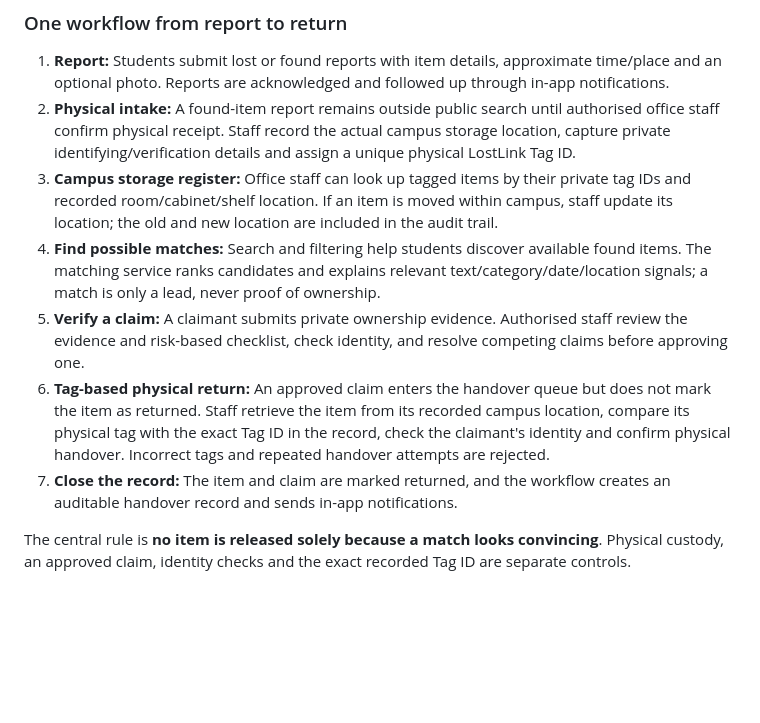
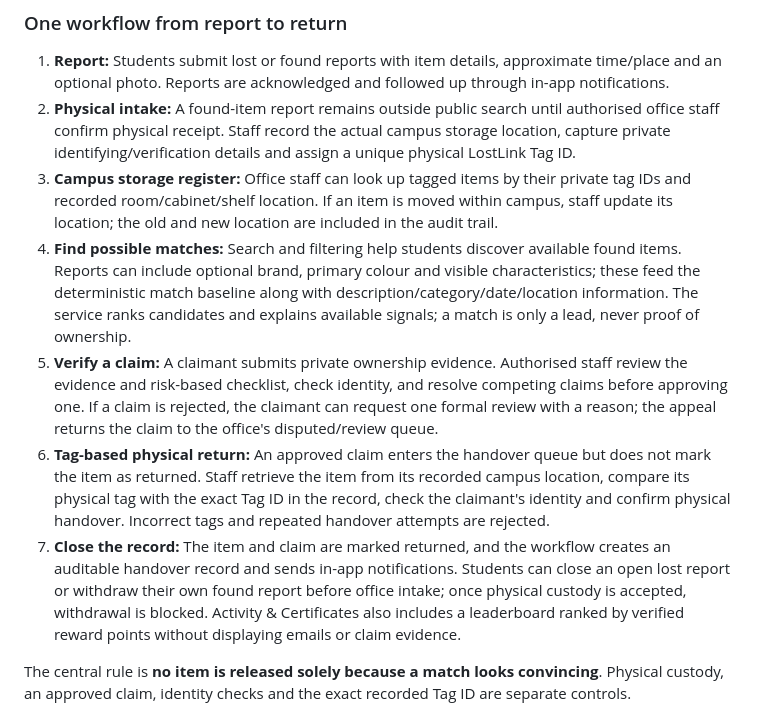
Before and after one commit to mjtheoj/DejaVu, a Markdown page: README.md, the part around the change. Rendered like a GitHub page; blank space fills up the shorter version.

Commit message:
Document improved report fields dispute review closure and leaderboard

```diff
--- a/README.md
+++ b/README.md
@@ -9,10 +9,10 @@ LostLink is a campus lost-property workflow designed to connect student reports
 1. **Report:** Students submit lost or found reports with item details, approximate time/place and an optional photo. Reports are acknowledged and followed up through in-app notifications.
 2. **Physical intake:** A found-item report remains outside public search until authorised office staff confirm physical receipt. Staff record the actual campus storage location, capture private identifying/verification details and assign a unique physical LostLink Tag ID.
 3. **Campus storage register:** Office staff can look up tagged items by their private tag IDs and recorded room/cabinet/shelf location. If an item is moved within campus, staff update its location; the old and new location are included in the audit trail.
-4. **Find possible matches:** Search and filtering help students discover available found items. The matching service ranks candidates and explains relevant text/category/date/location signals; a match is only a lead, never proof of ownership.
-5. **Verify a claim:** A claimant submits private ownership evidence. Authorised staff review the evidence and risk-based checklist, check identity, and resolve competing claims before approving one.
+4. **Find possible matches:** Search and filtering help students discover available found items. Reports can include optional brand, primary colour and visible characteristics; these feed the deterministic match baseline along with description/category/date/location information. The service ranks candidates and explains available signals; a match is only a lead, never proof of ownership.
+5. **Verify a claim:** A claimant submits private ownership evidence. Authorised staff review the evidence and risk-based checklist, check identity, and resolve competing claims before approving one. If a claim is rejected, the claimant can request one formal review with a reason; the appeal returns the claim to the office's disputed/review queue.
 6. **Tag-based physical return:** An approved claim enters the handover queue but does not mark the item as returned. Staff retrieve the item from its recorded campus location, compare its physical tag with the exact Tag ID in the record, check the claimant's identity and confirm physical handover. Incorrect tags and repeated handover attempts are rejected.
-7. **Close the record:** The item and claim are marked returned, and the workflow creates an auditable handover record and sends in-app notifications.
+7. **Close the record:** The item and claim are marked returned, and the workflow creates an auditable handover record and sends in-app notifications. Students can close an open lost report or withdraw their own found report before office intake; once physical custody is accepted, withdrawal is blocked. Activity & Certificates also includes a leaderboard ranked by verified reward points without displaying emails or claim evidence.
 
 The central rule is **no item is released solely because a match looks convincing**. Physical custody, an approved claim, identity checks and the exact recorded Tag ID are separate controls.
 
```
